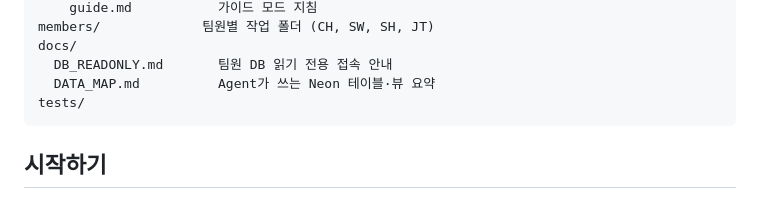
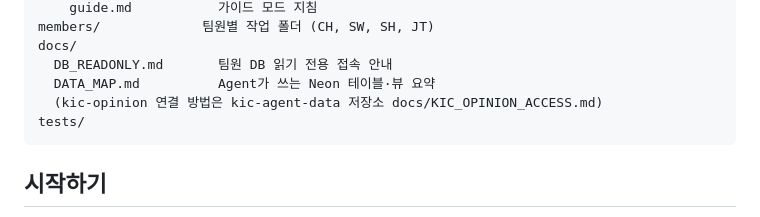
Before and after one commit to chjogit/OpenResearch, a Markdown page: README.md, the part around the change. GitHub-like rendering.

Commit message:
docs: README 에 kic-opinion 접속 안내 위치 추가 (#78)
Co-Authored-By: Claude Sonnet 5.5 <noreply@anthropic.com>

````diff
--- a/README.md
+++ b/README.md
@@ -33,6 +33,7 @@ members/             팀원별 작업 폴더 (CH, SW, SH, JT)
 docs/
   DB_READONLY.md       팀원 DB 읽기 전용 접속 안내
   DATA_MAP.md          Agent가 쓰는 Neon 테이블·뷰 요약
+  (kic-opinion 연결 방법은 kic-agent-data 저장소 docs/KIC_OPINION_ACCESS.md)
 tests/
 ```
 
````
